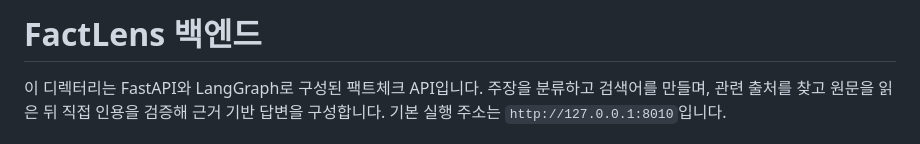
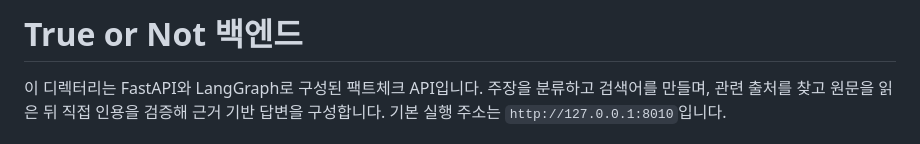
Before and after one commit to teach97/TRUE-OR-NOT, a Markdown page: backend/README.md, the part around the change. Rendered like a GitHub page.

Commit message:
docs: backend README 타이틀을 True or Not으로 정정

```diff
--- a/backend/README.md
+++ b/backend/README.md
@@ -1,4 +1,4 @@
-# FactLens 백엔드
+# True or Not 백엔드
 
 이 디렉터리는 FastAPI와 LangGraph로 구성된 팩트체크 API입니다. 주장을 분류하고 검색어를 만들며, 관련 출처를 찾고 원문을 읽은 뒤 직접 인용을 검증해 근거 기반 답변을 구성합니다. 기본 실행 주소는 `http://127.0.0.1:8010`입니다.
 
```
